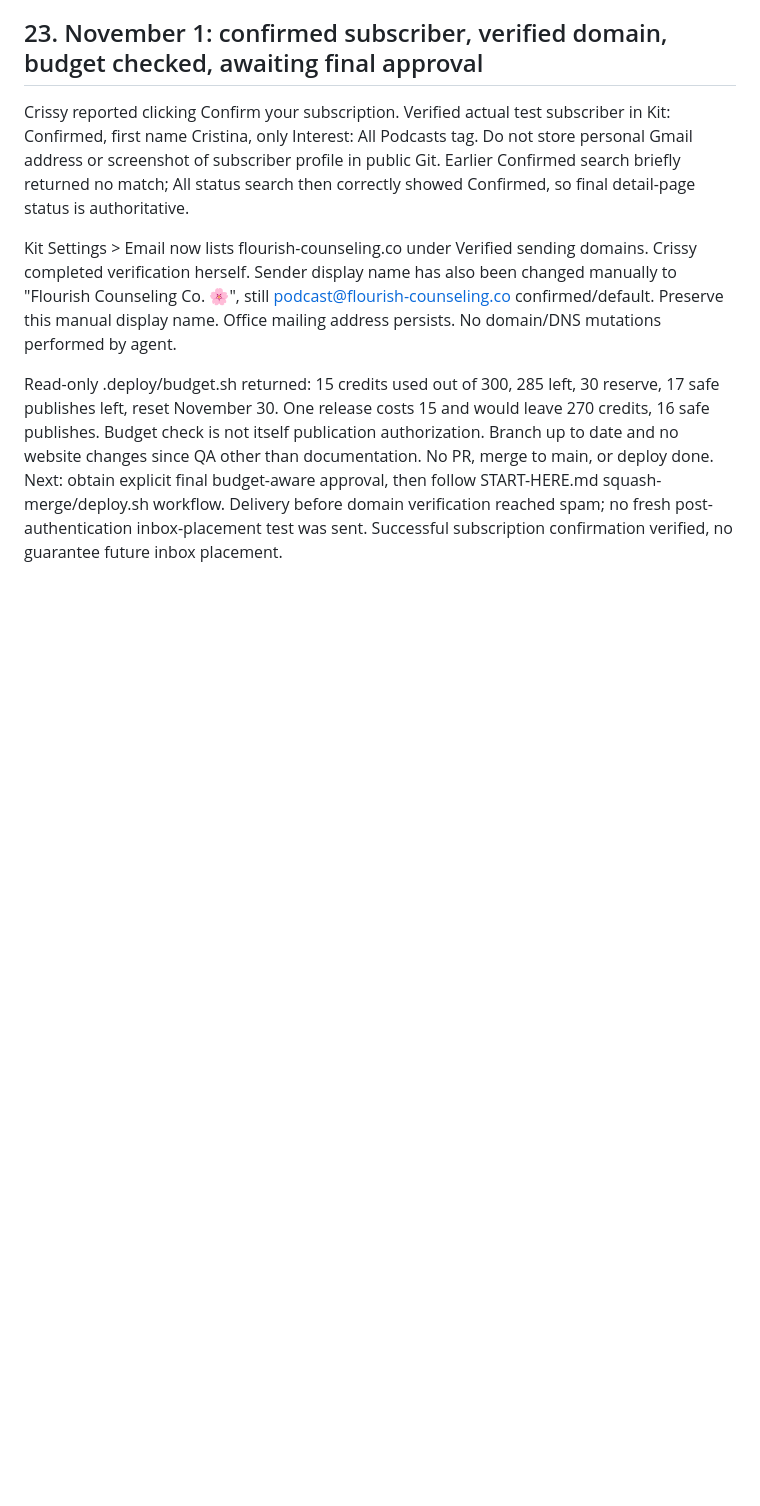
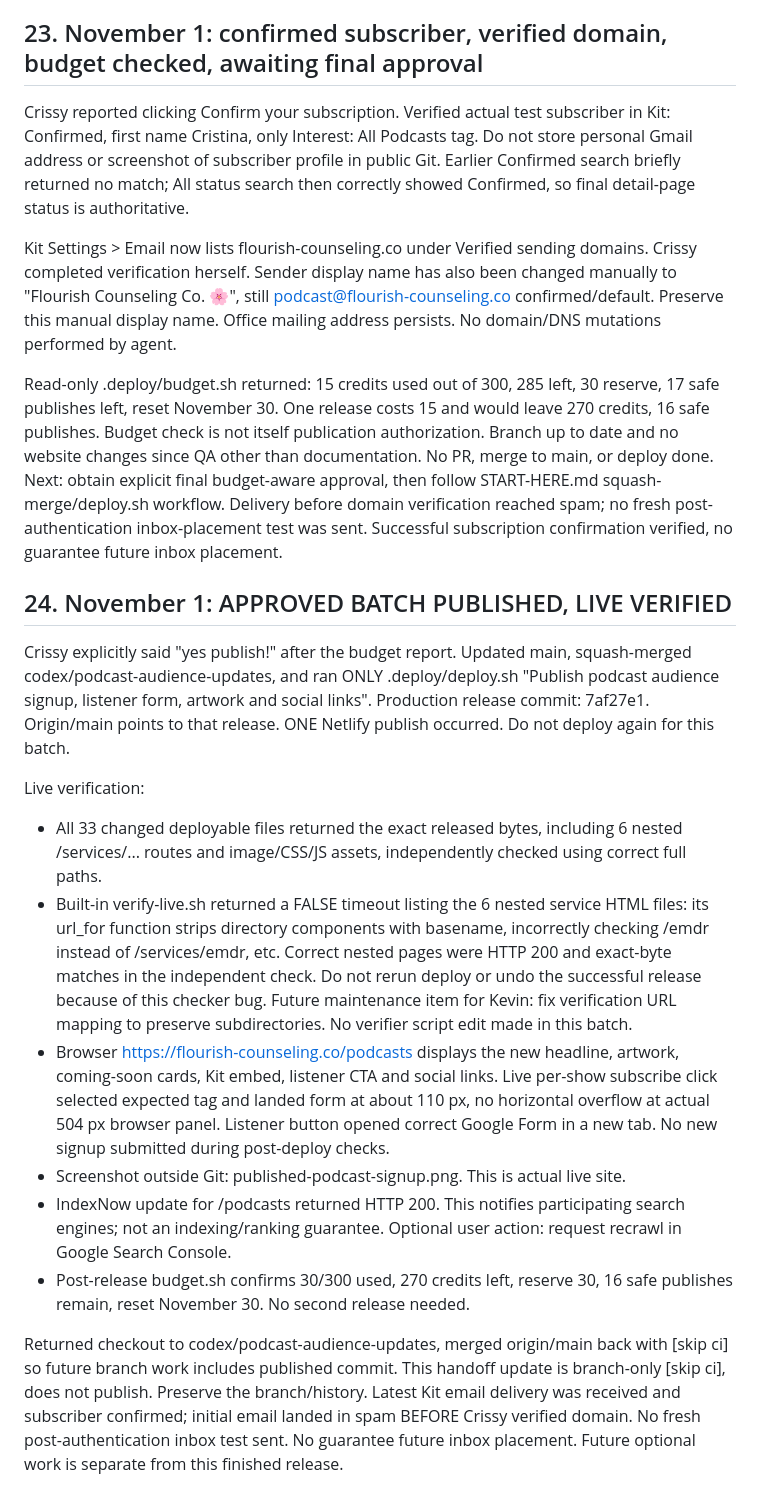
Before and after one commit to crissyally/website, a Markdown page: HANDOFF-PODCAST.md, the part around one of its changes. GitHub-like rendering; blank space fills up the shorter version.

Commit message:
Record published release and independently verified live files [skip ci]

```diff
--- a/HANDOFF-PODCAST.md
+++ b/HANDOFF-PODCAST.md
@@ -405,3 +405,17 @@ Crissy reported clicking Confirm your subscription. Verified actual test subscri
 Kit Settings > Email now lists flourish-counseling.co under Verified sending domains. Crissy completed verification herself. Sender display name has also been changed manually to "Flourish Counseling Co. 🌸", still podcast@flourish-counseling.co confirmed/default. Preserve this manual display name. Office mailing address persists. No domain/DNS mutations performed by agent.
 
 Read-only .deploy/budget.sh returned: 15 credits used out of 300, 285 left, 30 reserve, 17 safe publishes left, reset November 30. One release costs 15 and would leave 270 credits, 16 safe publishes. Budget check is not itself publication authorization. Branch up to date and no website changes since QA other than documentation. No PR, merge to main, or deploy done. Next: obtain explicit final budget-aware approval, then follow START-HERE.md squash-merge/deploy.sh workflow. Delivery before domain verification reached spam; no fresh post-authentication inbox-placement test was sent. Successful subscription confirmation verified, no guarantee future inbox placement.
+
+## 24. November 1: APPROVED BATCH PUBLISHED, LIVE VERIFIED
+
+Crissy explicitly said "yes publish!" after the budget report. Updated main, squash-merged codex/podcast-audience-updates, and ran ONLY .deploy/deploy.sh "Publish podcast audience signup, listener form, artwork and social links". Production release commit: 7af27e1. Origin/main points to that release. ONE Netlify publish occurred. Do not deploy again for this batch.
+
+Live verification:
+- All 33 changed deployable files returned the exact released bytes, including 6 nested /services/... routes and image/CSS/JS assets, independently checked using correct full paths.
+- Built-in verify-live.sh returned a FALSE timeout listing the 6 nested service HTML files: its url_for function strips directory components with basename, incorrectly checking /emdr instead of /services/emdr, etc. Correct nested pages were HTTP 200 and exact-byte matches in the independent check. Do not rerun deploy or undo the successful release because of this checker bug. Future maintenance item for Kevin: fix verification URL mapping to preserve subdirectories. No verifier script edit made in this batch.
+- Browser https://flourish-counseling.co/podcasts displays the new headline, artwork, coming-soon cards, Kit embed, listener CTA and social links. Live per-show subscribe click selected expected tag and landed form at about 110 px, no horizontal overflow at actual 504 px browser panel. Listener button opened correct Google Form in a new tab. No new signup submitted during post-deploy checks.
+- Screenshot outside Git: published-podcast-signup.png. This is actual live site.
+- IndexNow update for /podcasts returned HTTP 200. This notifies participating search engines; not an indexing/ranking guarantee. Optional user action: request recrawl in Google Search Console.
+- Post-release budget.sh confirms 30/300 used, 270 credits left, reserve 30, 16 safe publishes remain, reset November 30. No second release needed.
+
+Returned checkout to codex/podcast-audience-updates, merged origin/main back with [skip ci] so future branch work includes published commit. This handoff update is branch-only [skip ci], does not publish. Preserve the branch/history. Latest Kit email delivery was received and subscriber confirmed; initial email landed in spam BEFORE Crissy verified domain. No fresh post-authentication inbox test sent. No guarantee future inbox placement. Future optional work is separate from this finished release.
```
Also changed, not shown: other parts of HANDOFF-PODCAST.md (+3 -3 lines).
